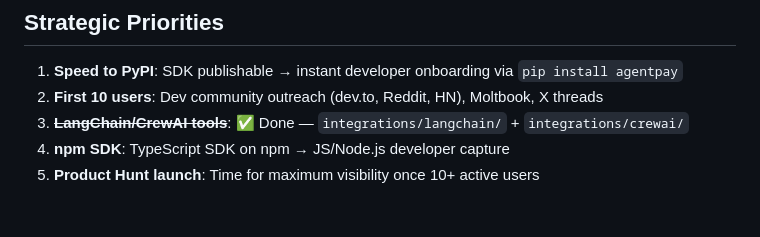
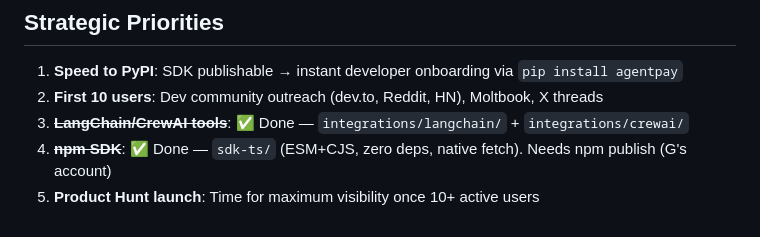
Before and after one commit to lfp22092002-ops/agentpay, a Markdown page: docs/competitive-landscape.md, the part around the change. Drawn GitHub-style.

Commit message:
docs: mark TS SDK as done in strategic priorities

```diff
--- a/docs/competitive-landscape.md
+++ b/docs/competitive-landscape.md
@@ -126,5 +126,5 @@
 1. **Speed to PyPI**: SDK publishable → instant developer onboarding via `pip install agentpay`
 2. **First 10 users**: Dev community outreach (dev.to, Reddit, HN), Moltbook, X threads
 3. ~~**LangChain/CrewAI tools**~~: ✅ Done — `integrations/langchain/` + `integrations/crewai/`
-4. **npm SDK**: TypeScript SDK on npm → JS/Node.js developer capture
+4. ~~**npm SDK**~~: ✅ Done — `sdk-ts/` (ESM+CJS, zero deps, native fetch). Needs npm publish (G's account)
 5. **Product Hunt launch**: Time for maximum visibility once 10+ active users
```
